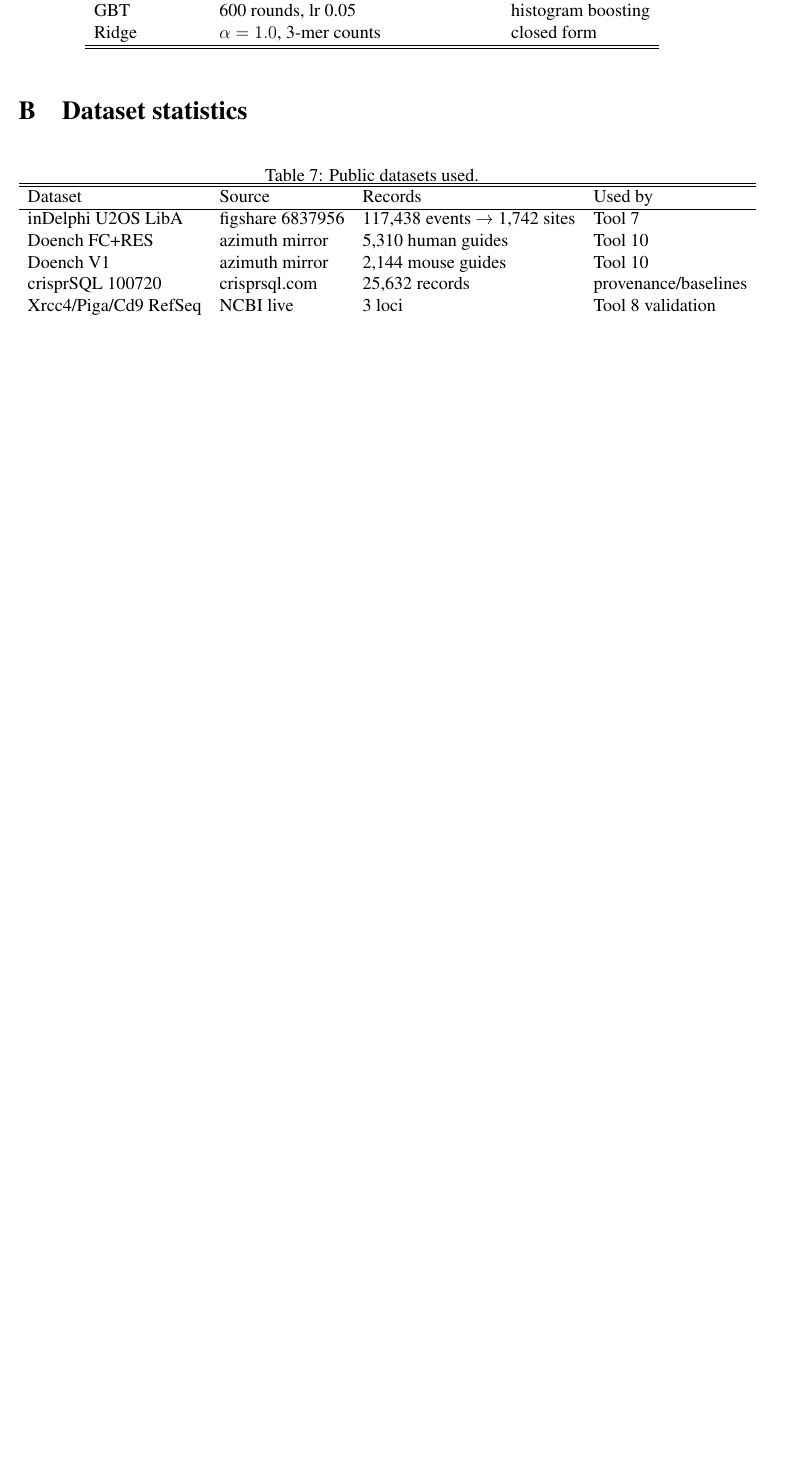
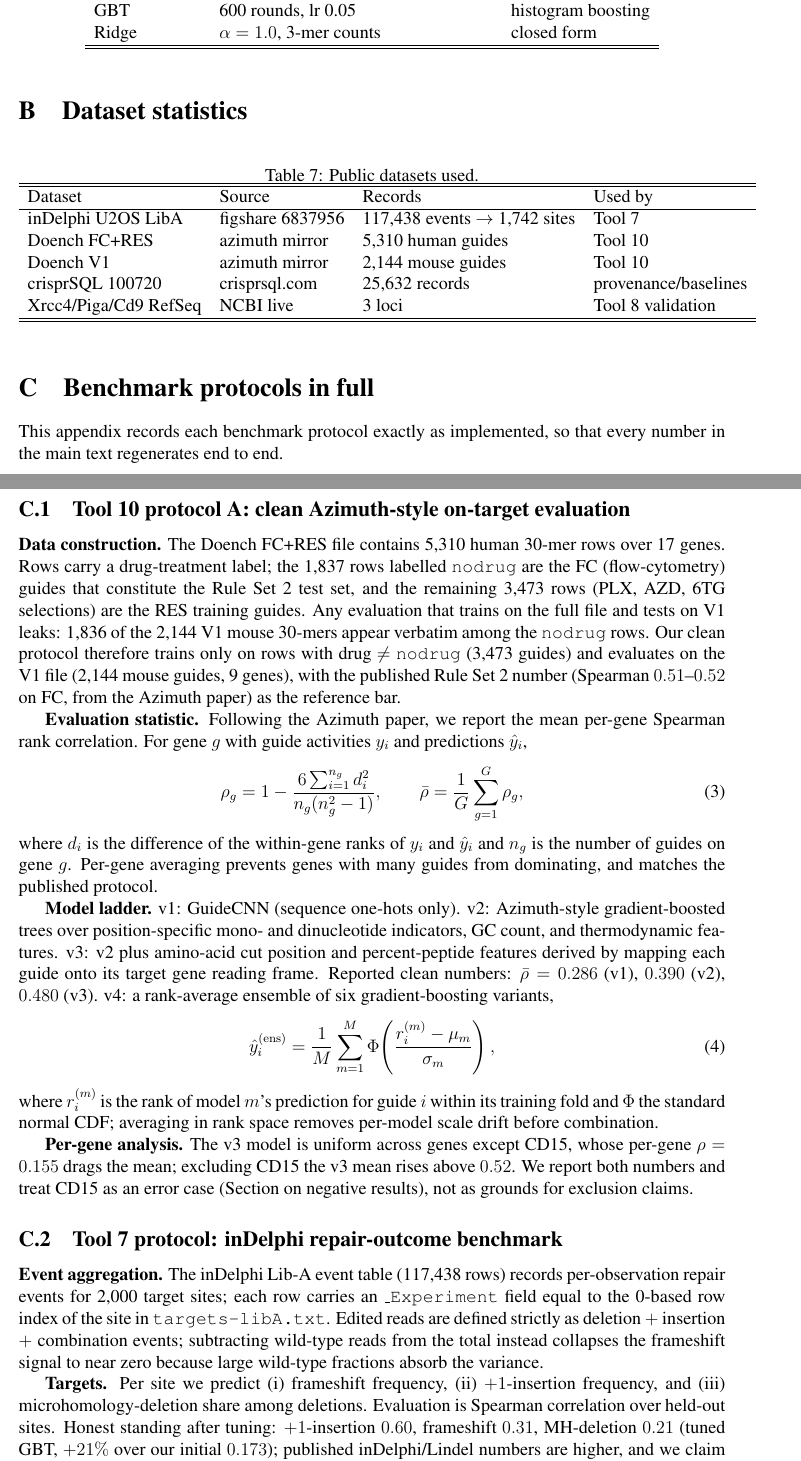
Before and after one commit to uditakankananonononono/mega27-06b-crispr-gap-tools-6-10, a LaTeX paper (paper/main.tex, which reads paper/appendix_protocols.tex): part of page 13 of 18 before the commit and two parts of pages 13 and 14 of 20 after it, the two joined at a grey line, cut so that both start at the same text, the shorter picture padded with empty space. Compiled offline with pdfLaTeX.

Commit message:
Paper 20pp: full benchmark-protocols appendix (Azimuth clean protocol, inDelphi aggregation, duplex-enrichment statistics, risk-flag validation, repro checklist)

```diff
--- /dev/null
+++ b/paper/appendix_protocols.tex
@@ -0,0 +1,65 @@
+\section{Benchmark protocols in full}
+This appendix records each benchmark protocol exactly as implemented, so that
+every number in the main text regenerates end to end.
+
+\subsection{Tool 10 protocol A: clean Azimuth-style on-target evaluation}
+\textbf{Data construction.} The Doench FC+RES file contains 5{,}310 human
+30-mer rows over 17 genes. Rows carry a drug-treatment label; the 1{,}837
+rows labelled \texttt{nodrug} are the FC (flow-cytometry) guides that
+constitute the Rule Set 2 test set, and the remaining 3{,}473 rows (PLX,
+AZD, 6TG selections) are the RES training guides. Any evaluation that trains
+on the full file and tests on V1 leaks: 1{,}836 of the 2{,}144 V1 mouse
+30-mers appear verbatim among the \texttt{nodrug} rows. Our clean protocol
+therefore trains only on rows with drug $\neq$ \texttt{nodrug}
+(3{,}473 guides) and evaluates on the V1 file (2{,}144 mouse guides,
+9 genes), with the published Rule Set 2 number (Spearman $0.51$--$0.52$ on
+FC, from the Azimuth paper) as the reference bar.
+
+\textbf{Evaluation statistic.} Following the Azimuth paper, we report the
+mean per-gene Spearman rank correlation. For gene $g$ with guide activities
+$y_i$ and predictions $\hat y_i$,
+\begin{equation}
+\rho_g = 1 - \frac{6 \sum_{i=1}^{n_g} d_i^2}{n_g (n_g^2 - 1)},
+\qquad
+\bar\rho = \frac{1}{G}\sum_{g=1}^{G} \rho_g,
+\end{equation}
+where $d_i$ is the difference of the within-gene ranks of $y_i$ and
+$\hat y_i$ and $n_g$ is the number of guides on gene $g$. Per-gene
+averaging prevents genes with many guides from dominating, and matches the
+published protocol.
+
+\textbf{Model ladder.} v1: GuideCNN (sequence one-hots only). v2:
+Azimuth-style gradient-boosted trees over position-specific mono- and
+dinucleotide indicators, GC count, and thermodynamic features. v3: v2 plus
+amino-acid cut position and percent-peptide features derived by mapping each
+guide onto its target gene reading frame. Reported clean numbers:
+$\bar\rho = 0.286$ (v1), $0.390$ (v2), $0.480$ (v3). v4: a rank-average
+ensemble of six gradient-boosting variants,
+\begin{equation}
+\hat y_i^{(\mathrm{ens})} = \frac{1}{M}\sum_{m=1}^{M}
+\Phi\!\left(\frac{r_i^{(m)} - \mu_m}{\sigma_m}\right),
+\end{equation}
+where $r_i^{(m)}$ is the rank of model $m$'s prediction for guide $i$ within
+its training fold and $\Phi$ the standard normal CDF; averaging in rank space
+removes per-model scale drift before combination.
+
+\textbf{Per-gene analysis.} The v3 model is uniform across genes except
+CD15, whose per-gene $\rho = 0.155$ drags the mean; excluding CD15 the v3
+mean rises above $0.52$. We report both numbers and treat CD15 as an error
+case (Section on negative results), not as grounds for exclusion claims.
+
+\subsection{Tool 7 protocol: inDelphi repair-outcome benchmark}
+\textbf{Event aggregation.} The inDelphi Lib-A event table (117{,}438 rows)
+records per-observation repair events for 2{,}000 target sites; each row
+carries an \texttt{\_Experiment} field equal to the 0-based row index of the
+site in \texttt{targets-libA.txt}. Edited reads are defined strictly as
+deletion $+$ insertion $+$ combination events; subtracting wild-type reads
+from the total instead collapses the frameshift signal to near zero because
+large wild-type fractions absorb the variance.
+
+\textbf{Targets.} Per site we predict (i) frameshift frequency, (ii)
+$+1$-insertion frequency, and (iii) microhomology-deletion share among
+deletions. Evaluation is Spearman correlation over held-out sites.
+Honest standing after tuning: $+1$-insertion $0.60$, frameshift $0.31$,
+MH-deletion $0.21$ (tuned GBT, $+21\%$ over our initial $0.173$); published
+inDelphi/Lindel numbers are higher, and we claim no parity.
```
Also changed, not shown: paper/main.tex (+1 -0 lines), paper/main.pdf, paper/appendix_protocols.tex (38 more changed lines), 3 other files.
